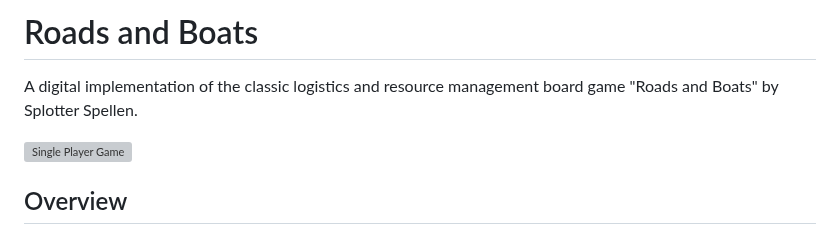
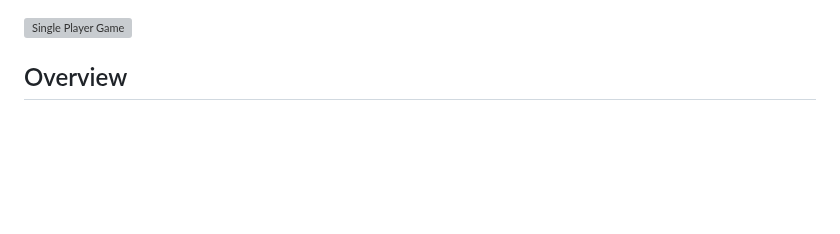
Before and after one commit to coding-commits/roads-and-boats, a Markdown page: README.md, the part around the change. GitHub-like rendering; blank space fills up the shorter version; grey boxes are pictures that could not be loaded.

Commit message:
remove too much background

```diff
--- a/README.md
+++ b/README.md
@@ -1,7 +1,3 @@
-# Roads and Boats
-
-A digital implementation of the classic logistics and resource management board game "Roads and Boats" by Splotter Spellen.
-
 ![Single Player Game](resources/gameplay/single%20player%20game.png)
 
 ## Overview
```
